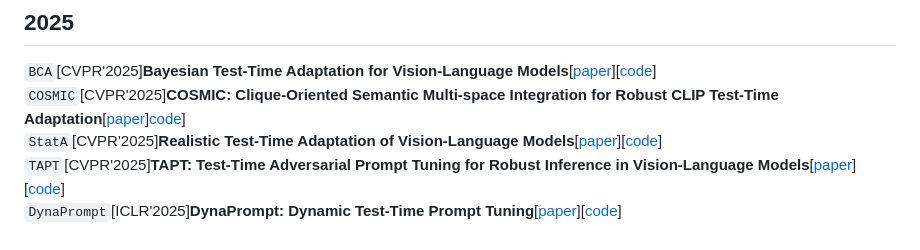
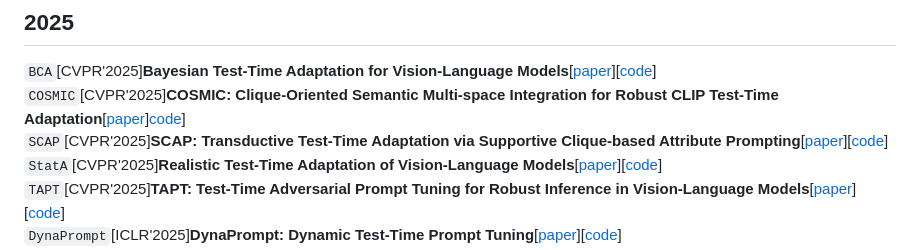
Before and after one commit to xyjie37/Awesome-CLIP-TTA, a Markdown page: README.md, the part around the change. Drawn GitHub-style.

```diff
--- a/README.md
+++ b/README.md
@@ -4,6 +4,7 @@ This repository compiles papers on Test-Time Adaptation algorithms for the CLIP
 ## 2025
 `BCA`[CVPR'2025]**Bayesian Test-Time Adaptation for Vision-Language Models**[[paper](https://openaccess.thecvf.com/content/CVPR2025/papers/Zhou_Bayesian_Test-Time_Adaptation_for_Vision-Language_Models_CVPR_2025_paper.pdf)][[code](https://github.com/cuishuang99/BayesTTA)]
 `COSMIC`[CVPR'2025]**COSMIC: Clique-Oriented Semantic Multi-space Integration for Robust CLIP Test-Time Adaptation**[[paper](https://openaccess.thecvf.com/content/CVPR2025/papers/Huang_COSMIC_Clique-Oriented_Semantic_Multi-space_Integration_for_Robust_CLIP_Test-Time_Adaptation_CVPR_2025_paper.pdf)][code](https://github.com/hf618/COSMIC)]
+`SCAP`[CVPR'2025]**SCAP: Transductive Test-Time Adaptation via Supportive Clique-based Attribute Prompting**[[paper](https://openaccess.thecvf.com/content/CVPR2025/papers/Zhang_SCAP_Transductive_Test-Time_Adaptation_via_Supportive_Clique-based_Attribute_Prompting_CVPR_2025_paper.pdf)][[code](https://github.com/zhoujiahuan1991/CVPR2025-SCAP)]
 `StatA`[CVPR'2025]**Realistic Test-Time Adaptation of Vision-Language Models**[[paper](https://openaccess.thecvf.com/content/CVPR2025/papers/Zanella_Realistic_Test-Time_Adaptation_of_Vision-Language_Models_CVPR_2025_paper.pdf)][[code](https://github.com/MaxZanella/StatA)]
 `TAPT`[CVPR'2025]**TAPT: Test-Time Adversarial Prompt Tuning for Robust Inference in Vision-Language Models**[[paper](https://openaccess.thecvf.com/content/CVPR2025/papers/Wang_TAPT_Test-Time_Adversarial_Prompt_Tuning_for_Robust_Inference_in_Vision-Language_CVPR_2025_paper.pdf)][[code](https://github.com/xinwong/TAPT)]
 `DynaPrompt`[ICLR'2025]**DynaPrompt: Dynamic Test-Time Prompt Tuning**[[paper](https://openreview.net/pdf?id=EFZEdHB3Mp)][[code](https://github.com/zzzx1224/DynaPrompt)]
```
